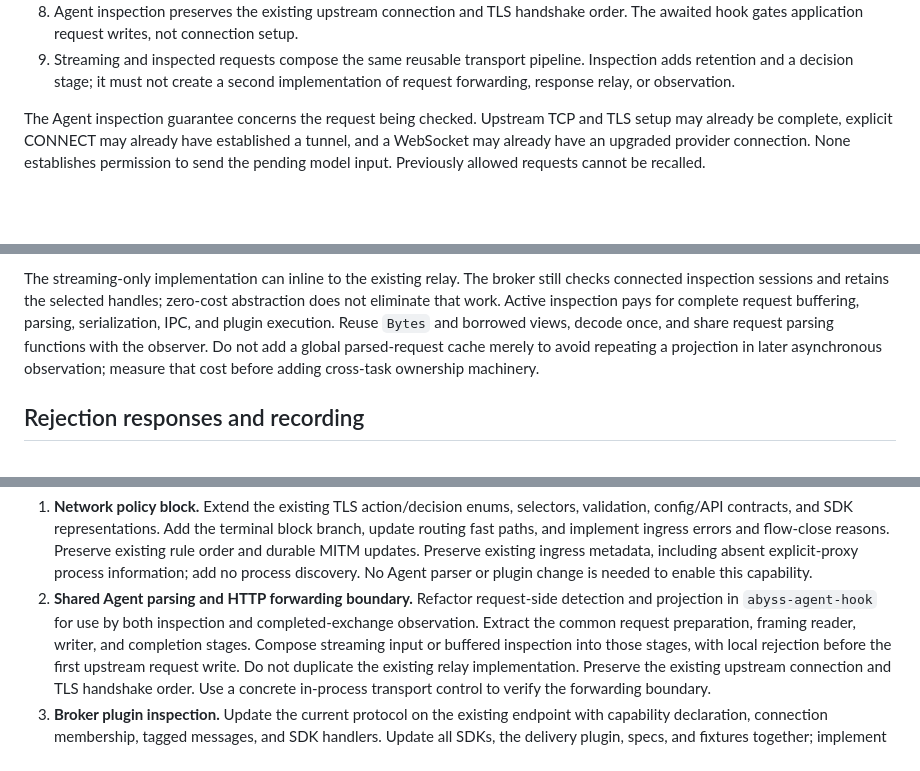
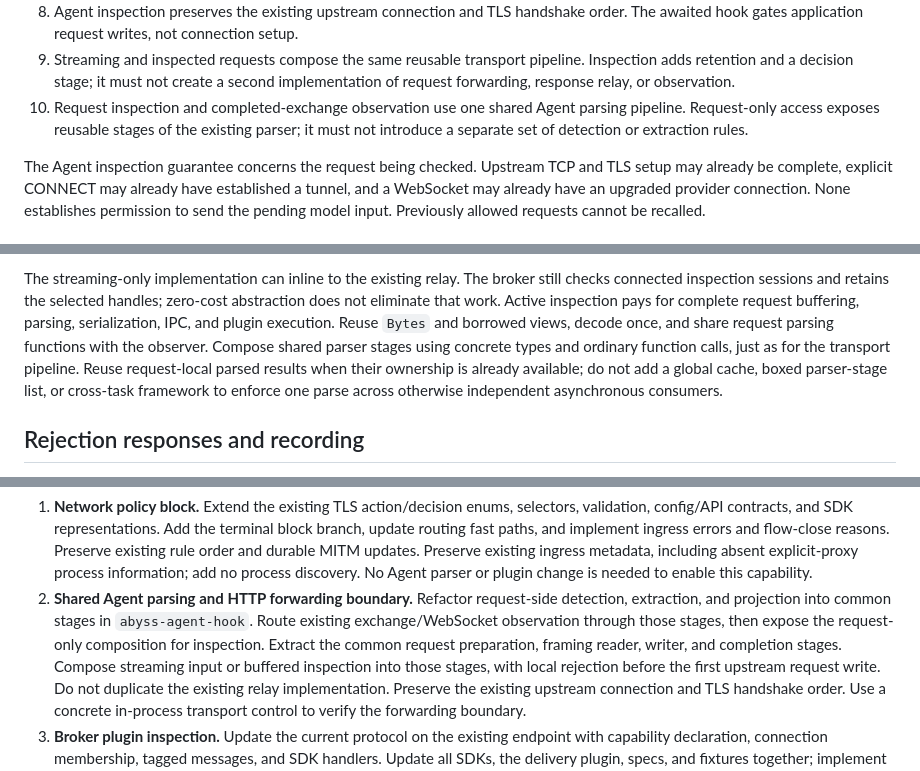
Before and after one commit to lexmount/abyss-rs, a Markdown page: docs/request-blocking-design.md, 3 parts joined by grey strips. Drawn GitHub-style; blank space fills up the shorter version.

```diff
--- a/docs/request-blocking-design.md
+++ b/docs/request-blocking-design.md
@@ -66,6 +66,9 @@ blocking returns an error through the already decoded application transport.
 9. Streaming and inspected requests compose the same reusable transport pipeline.
    Inspection adds retention and a decision stage; it must not create a second
    implementation of request forwarding, response relay, or observation.
+10. Request inspection and completed-exchange observation use one shared Agent
+    parsing pipeline. Request-only access exposes reusable stages of the existing
+    parser; it must not introduce a separate set of detection or extraction rules.
 
 The Agent inspection guarantee concerns the request being checked. Upstream TCP
 and TLS setup may already be complete, explicit CONNECT may already have
@@ -807,9 +843,11 @@ still checks connected inspection sessions and retains the selected handles;
 zero-cost abstraction does not eliminate that work. Active inspection pays for complete
 request buffering, parsing, serialization, IPC, and plugin execution. Reuse
 `Bytes` and borrowed views, decode once, and share request parsing functions with
-the observer. Do not add a global parsed-request cache merely to avoid repeating
-a projection in later asynchronous observation; measure that cost before adding
-cross-task ownership machinery.
+the observer. Compose shared parser stages using concrete types and ordinary
+function calls, just as for the transport pipeline. Reuse request-local parsed
+results when their ownership is already available; do not add a global cache,
+boxed parser-stage list, or cross-task framework to enforce one parse across
+otherwise independent asynchronous consumers.
 
 ## Rejection responses and recording
 
@@ -908,9 +946,10 @@ required parts of the final feature.
    information; add no process discovery.
    No Agent parser or plugin change is needed to enable this capability.
 2. **Shared Agent parsing and HTTP forwarding boundary.** Refactor request-side
-   detection and projection in `abyss-agent-hook` for use by both inspection and
-   completed-exchange observation. Extract the common request preparation,
-   framing reader, writer, and completion stages. Compose streaming input or
+   detection, extraction, and projection into common stages in `abyss-agent-hook`.
+   Route existing exchange/WebSocket observation through those stages, then expose
+   the request-only composition for inspection. Extract the common request
+   preparation, framing reader, writer, and completion stages. Compose streaming input or
    buffered inspection into those stages, with local rejection before the first
    upstream request write. Do not duplicate the existing relay implementation.
    Preserve the existing upstream connection and TLS handshake order. Use a
```
Also changed, not shown: other parts of docs/request-blocking-design.md (+64 -26 lines).
